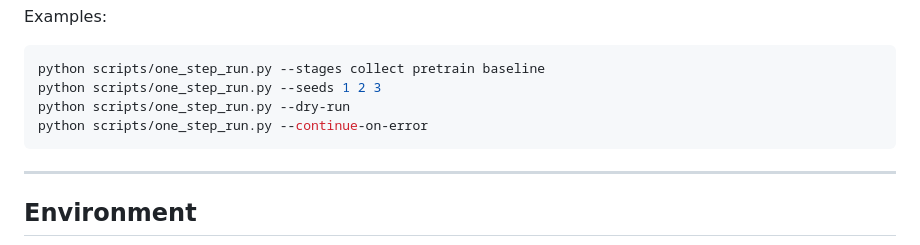
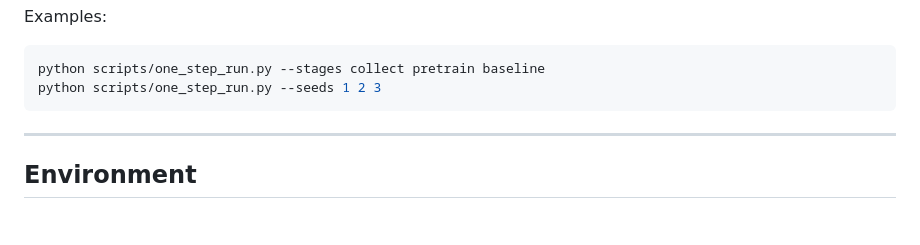
Before and after one commit to damedane114514/CSC415_Final_Project, a Markdown page: README.md, the part around the change. Rendered like a GitHub page; blank space fills up the shorter version.

Commit message:
Update README
Removed dry-run and continue-on-error commands from examples.

````diff
--- a/README.md
+++ b/README.md
@@ -41,8 +41,6 @@ Examples:
 ```bash
 python scripts/one_step_run.py --stages collect pretrain baseline
 python scripts/one_step_run.py --seeds 1 2 3
-python scripts/one_step_run.py --dry-run
-python scripts/one_step_run.py --continue-on-error
 ```
 
 ---
````
